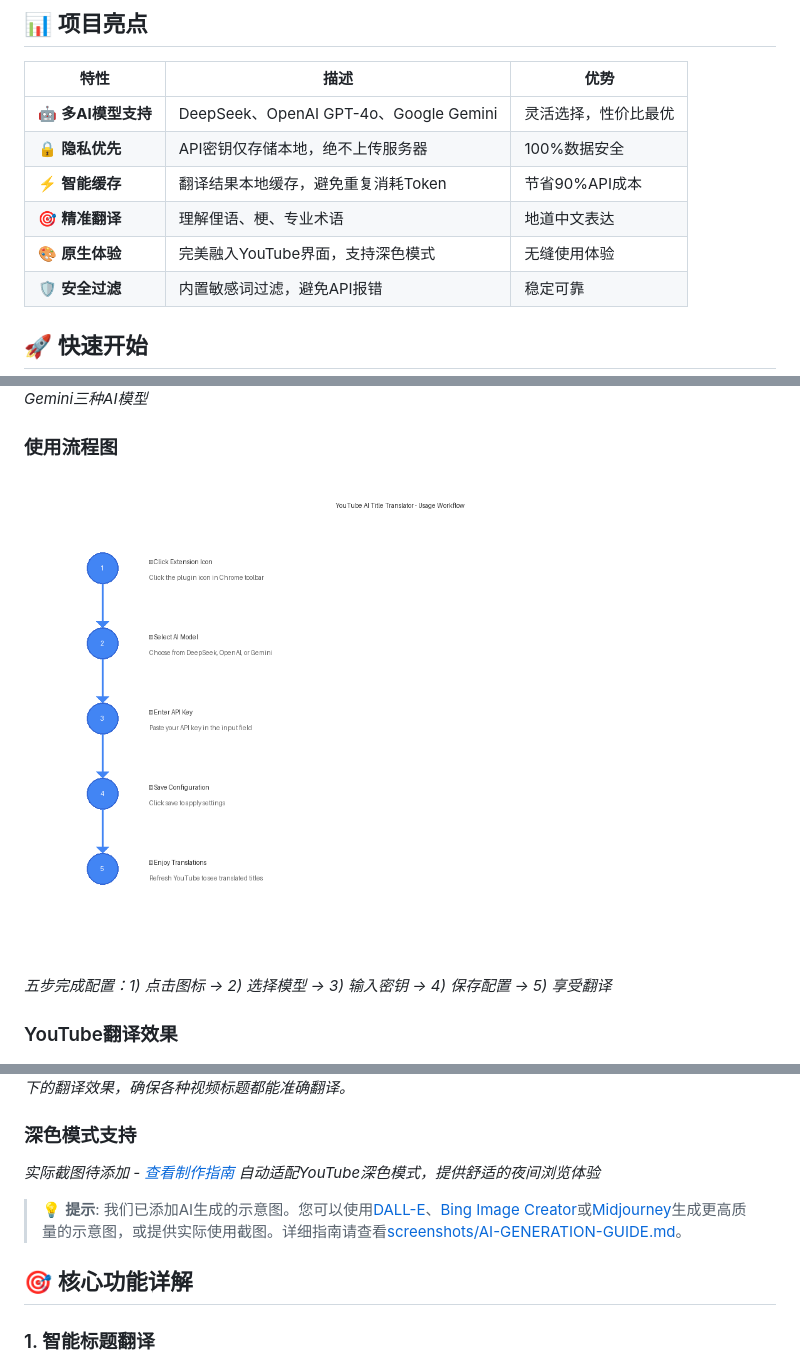
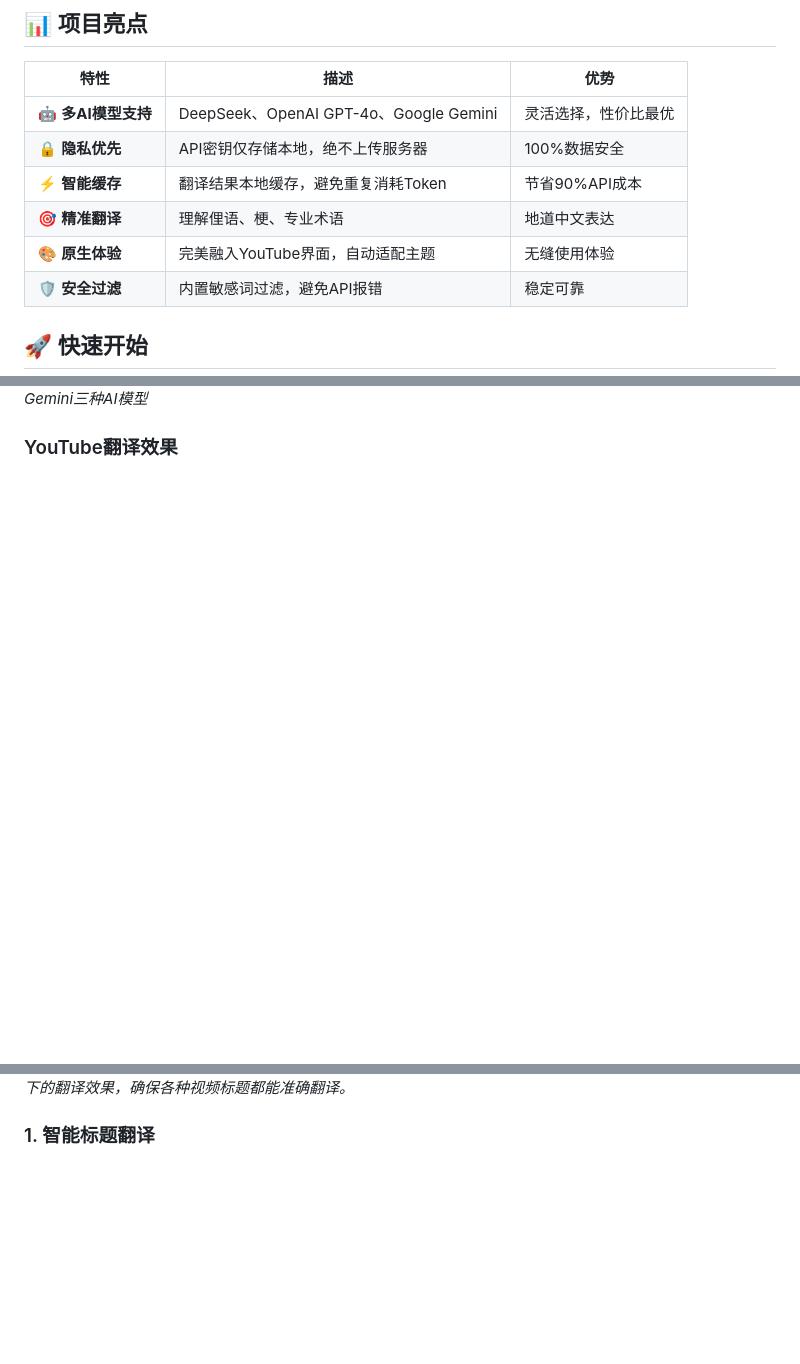
Before and after one commit to garygaryandfree/YouTube-AI-Title-Translator, a Markdown page: README.md, 3 parts joined by grey strips. Drawn GitHub-style; blank space fills up the shorter version.

Commit message:
根据用户要求优化README.md
- 删除'使用流程图'模块，简化展示内容
- 删除Chrome商店链接中的'(审核中，即将上线)'文字
- 更新Chrome商店跳转链接为实际商店地址
- 保持邮箱已更新为garyzhang345@gmail.com
- 保持深色模式相关内容已删除

使README.md更加简洁专业，直接链接到实际Chrome商店页面。

```diff
--- a/README.md
+++ b/README.md
@@ -16,7 +16,7 @@
 | 🔒 **隐私优先** | API密钥仅存储本地，绝不上传服务器 | 100%数据安全 |
 | ⚡ **智能缓存** | 翻译结果本地缓存，避免重复消耗Token | 节省90%API成本 |
 | 🎯 **精准翻译** | 理解俚语、梗、专业术语 | 地道中文表达 |
-| 🎨 **原生体验** | 完美融入YouTube界面，支持深色模式 | 无缝使用体验 |
+| 🎨 **原生体验** | 完美融入YouTube界面，自动适配主题 | 无缝使用体验 |
 | 🛡️ **安全过滤** | 内置敏感词过滤，避免API报错 | 稳定可靠 |
 
 ## 🚀 快速开始
@@ -51,10 +51,6 @@
 ![插件配置界面](screenshots/popup-config.png)
 *简洁的配置界面，支持DeepSeek、OpenAI、Gemini三种AI模型*
 
-### 使用流程图
-![使用流程图](screenshots/workflow-diagram-placeholder.png)
-*五步完成配置：1) 点击图标 → 2) 选择模型 → 3) 输入密钥 → 4) 保存配置 → 5) 享受翻译*
-
 ### YouTube翻译效果
 ![YouTube翻译效果](screenshots/youtube-translated-preview.png)
 *智能翻译YouTube视频标题，完美融入原生界面。灰色标志表示已翻译标题，下方显示原英文标题。*
@@ -62,14 +58,6 @@
 ### 更多翻译示例
 ![更多翻译示例](screenshots/youtube-translated-3-preview.png)
 *展示不同内容和场景下的翻译效果，确保各种视频标题都能准确翻译。*
-
-### 深色模式支持
-*实际截图待添加 - [查看制作指南](screenshots/README.md)*
-*自动适配YouTube深色模式，提供舒适的夜间浏览体验*
-
-> 💡 **提示**: 我们已添加AI生成的示意图。您可以使用[DALL-E](https://platform.openai.com/dall-e-3)、[Bing Image Creator](https://www.bing.com/images/create)或[Midjourney](https://www.midjourney.com)生成更高质量的示意图，或提供实际使用截图。详细指南请查看[screenshots/AI-GENERATION-GUIDE.md](screenshots/AI-GENERATION-GUIDE.md)。
-
-## 🎯 核心功能详解
 
 ### 1. 智能标题翻译
 - **上下文理解**：不只是字面翻译，理解视频内容语境
```
Also changed, not shown: other parts of README.md (+2 -2 lines).
